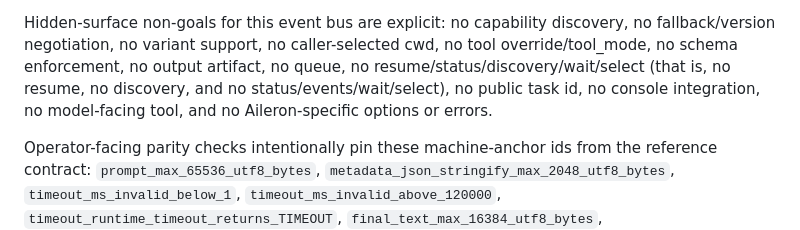
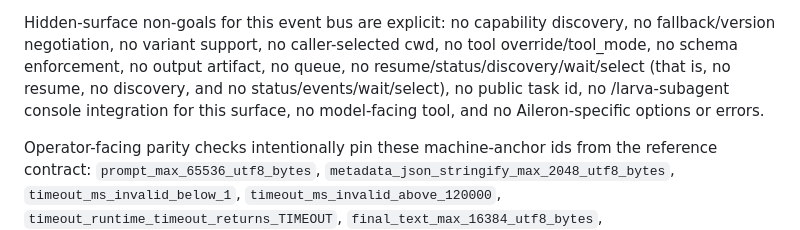
Before and after one commit to Tefx/larva, a Markdown page: contrib/pi-extension/README.md, the part around the change. GitHub-like rendering.

Commit message:
[vectl] step-pi_persona_invocation_repair_readme_console_phrase_fix_20260614 completed

```diff
--- a/contrib/pi-extension/README.md
+++ b/contrib/pi-extension/README.md
@@ -1109,8 +1109,9 @@ Hidden-surface non-goals for this event bus are explicit: no capability
 discovery, no fallback/version negotiation, no variant support, no
 caller-selected cwd, no tool override/tool_mode, no schema enforcement, no output artifact,
 no queue, no resume/status/discovery/wait/select (that is, no resume, no
-discovery, and no status/events/wait/select), no public task id, no console
-integration, no model-facing tool, and no Aileron-specific options or errors.
+discovery, and no status/events/wait/select), no public task id,
+no /larva-subagent console integration for this surface, no model-facing tool,
+and no Aileron-specific options or errors.
 
 Operator-facing parity checks intentionally pin these machine-anchor ids from
 the reference contract: `prompt_max_65536_utf8_bytes`,
```
